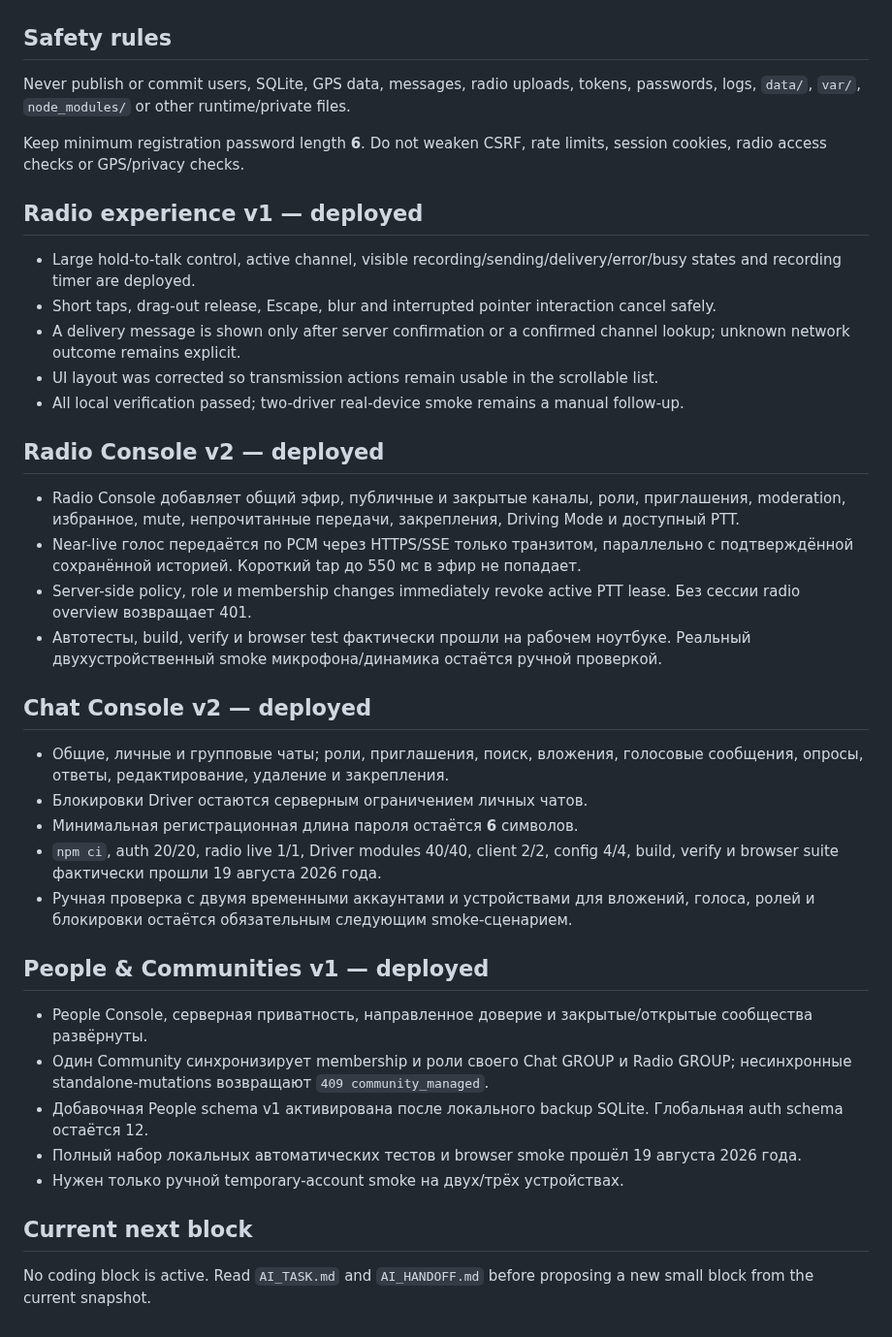
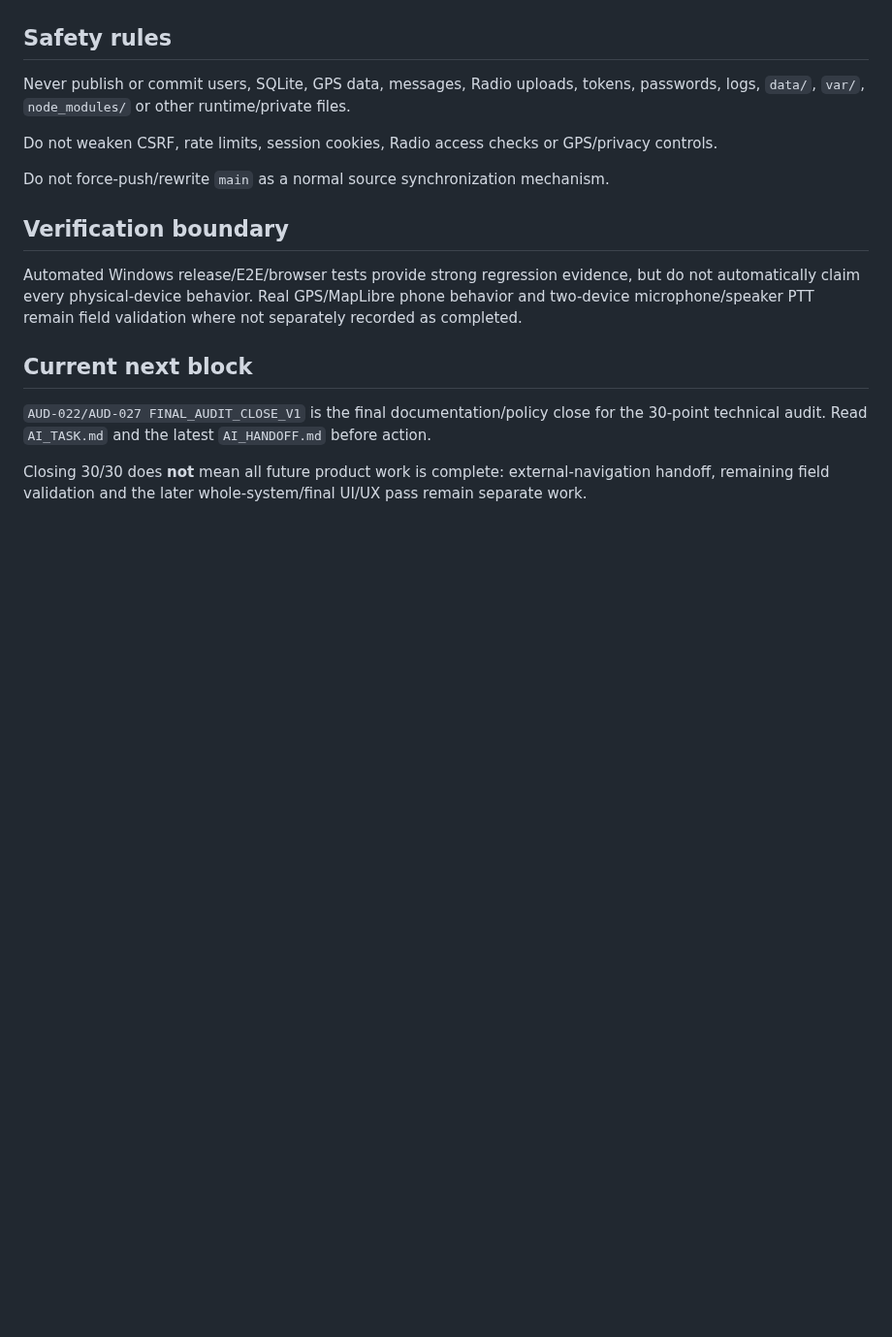
Before and after one commit to pavelPataP88/PaTaP.eu, a Markdown page: docs/CURRENT_ENGINEERING_STATE.md, the part around one of its changes. Shown at 97% size. Rendered like a GitHub page; blank space fills up the shorter version.

```diff
--- a/docs/CURRENT_ENGINEERING_STATE.md
+++ b/docs/CURRENT_ENGINEERING_STATE.md
@@ -49,41 +68,18 @@ At that moment the separate `npm run test:browser` runner could not open the pub
 
 ## Safety rules
 
-Never publish or commit users, SQLite, GPS data, messages, radio uploads, tokens, passwords, logs, `data/`, `var/`, `node_modules/` or other runtime/private files.
+Never publish or commit users, SQLite, GPS data, messages, Radio uploads, tokens, passwords, logs, `data/`, `var/`, `node_modules/` or other runtime/private files.
 
-Keep minimum registration password length **6**. Do not weaken CSRF, rate limits, session cookies, radio access checks or GPS/privacy checks.
+Do not weaken CSRF, rate limits, session cookies, Radio access checks or GPS/privacy controls.
 
-## Radio experience v1 — deployed
+Do not force-push/rewrite `main` as a normal source synchronization mechanism.
 
-- Large hold-to-talk control, active channel, visible recording/sending/delivery/error/busy states and recording timer are deployed.
-- Short taps, drag-out release, Escape, blur and interrupted pointer interaction cancel safely.
-- A delivery message is shown only after server confirmation or a confirmed channel lookup; unknown network outcome remains explicit.
-- UI layout was corrected so transmission actions remain usable in the scrollable list.
-- All local verification passed; two-driver real-device smoke remains a manual follow-up.
+## Verification boundary
 
-## Radio Console v2 — deployed
-
-- Radio Console добавляет общий эфир, публичные и закрытые каналы, роли, приглашения, moderation, избранное, mute, непрочитанные передачи, закрепления, Driving Mode и доступный PTT.
-- Near-live голос передаётся по PCM через HTTPS/SSE только транзитом, параллельно с подтверждённой сохранённой историей. Короткий tap до 550 мс в эфир не попадает.
-- Server-side policy, role и membership changes immediately revoke active PTT lease. Без сессии radio overview возвращает 401.
-- Автотесты, build, verify и browser test фактически прошли на рабочем ноутбуке. Реальный двухустройственный smoke микрофона/динамика остаётся ручной проверкой.
-
-## Chat Console v2 — deployed
-
-- Общие, личные и групповые чаты; роли, приглашения, поиск, вложения, голосовые сообщения, опросы, ответы, редактирование, удаление и закрепления.
-- Блокировки Driver остаются серверным ограничением личных чатов.
-- Минимальная регистрационная длина пароля остаётся **6** символов.
-- `npm ci`, auth 20/20, radio live 1/1, Driver modules 40/40, client 2/2, config 4/4, build, verify и browser suite фактически прошли 19 августа 2026 года.
-- Ручная проверка с двумя временными аккаунтами и устройствами для вложений, голоса, ролей и блокировки остаётся обязательным следующим smoke-сценарием.
-
-## People & Communities v1 — deployed
-
-- People Console, серверная приватность, направленное доверие и закрытые/открытые сообщества развёрнуты.
-- Один Community синхронизирует membership и роли своего Chat GROUP и Radio GROUP; несинхронные standalone-mutations возвращают `409 community_managed`.
-- Добавочная People schema v1 активирована после локального backup SQLite. Глобальная auth schema остаётся 12.
-- Полный набор локальных автоматических тестов и browser smoke прошёл 19 августа 2026 года.
-- Нужен только ручной temporary-account smoke на двух/трёх устройствах.
+Automated Windows release/E2E/browser tests provide strong regression evidence, but do not automatically claim every physical-device behavior. Real GPS/MapLibre phone behavior and two-device microphone/speaker PTT remain field validation where not separately recorded as completed.
 
 ## Current next block
 
-No coding block is active. Read `AI_TASK.md` and `AI_HANDOFF.md` before proposing a new small block from the current snapshot.
+`AUD-022/AUD-027 FINAL_AUDIT_CLOSE_V1` is the final documentation/policy close for the 30-point technical audit. Read `AI_TASK.md` and the latest `AI_HANDOFF.md` before action.
+
+Closing 30/30 does **not** mean all future product work is complete: external-navigation handoff, remaining field validation and the later whole-system/final UI/UX pass remain separate work.
```
Also changed, not shown: other parts of docs/CURRENT_ENGINEERING_STATE.md (+46 -27 lines).
